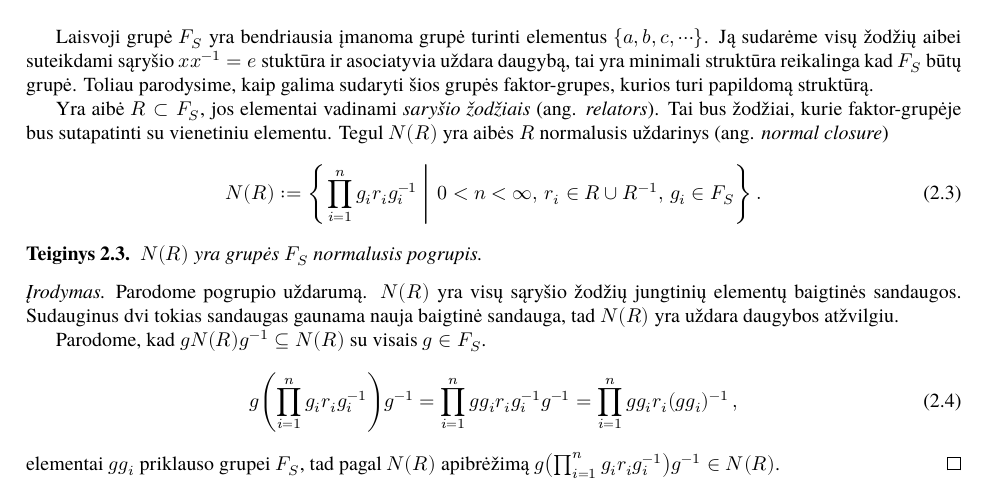
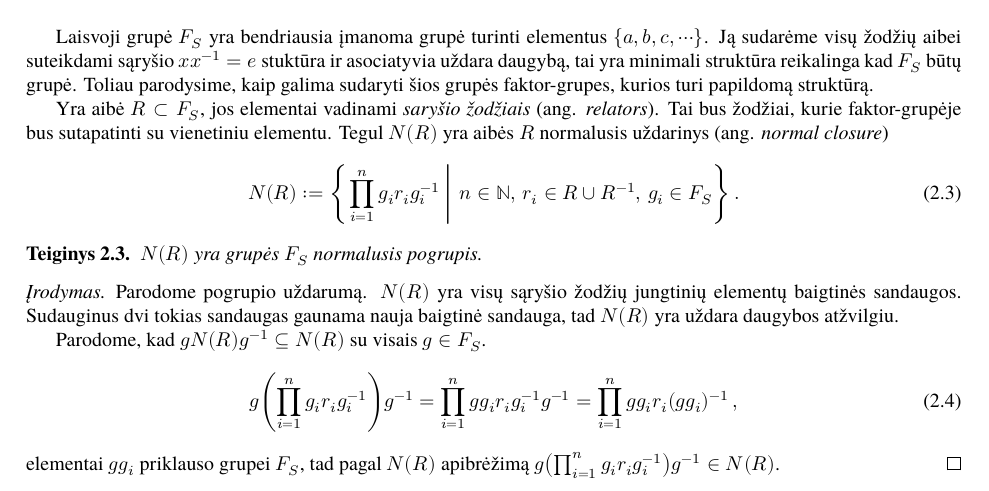
Before and after one commit to ImMenSon5040/double-gruops, a LaTeX document (darbas.tex, which reads sec/pointGrp/free.tex): part of page 15 of 21, cut so that both start at the same text. Compiled offline with XeLaTeX.

Commit message:
fix notation

```diff
--- a/sec/pointGrp/free.tex
+++ b/sec/pointGrp/free.tex
@@ -80,7 +80,7 @@ Tegul $N(R)$ yra aibės $R$ normalusis uždarinys (ang. \emph{normal closure})
 		\left.
 		\prod_{i=1}^n g_i r_i g_i^{-1}
 		\;\right|\;
-		0 < n < \infty ,\,
+		n \in \set N ,\,
 		r_i \in R \cup R^{-1} ,\,
 		g_i \in F_S
 	}
```
Also changed, not shown: sec/doubleGrp/achiralMinus.tex (added), sec/doubleGrp/achiralPlus.tex (added), sec/doubleGrp/chiral.tex (added), sec/doubleGrp/main.tex (added).
